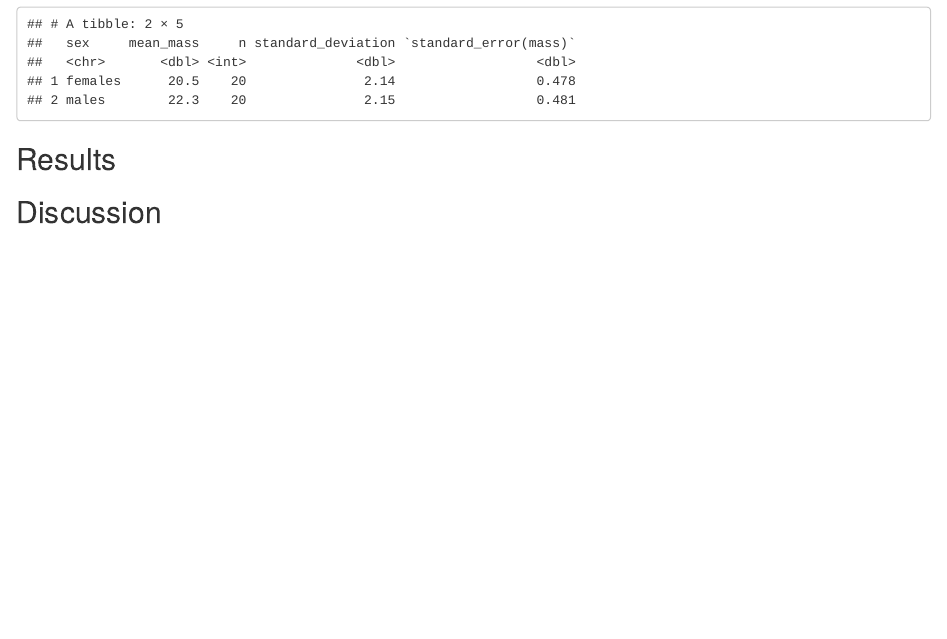
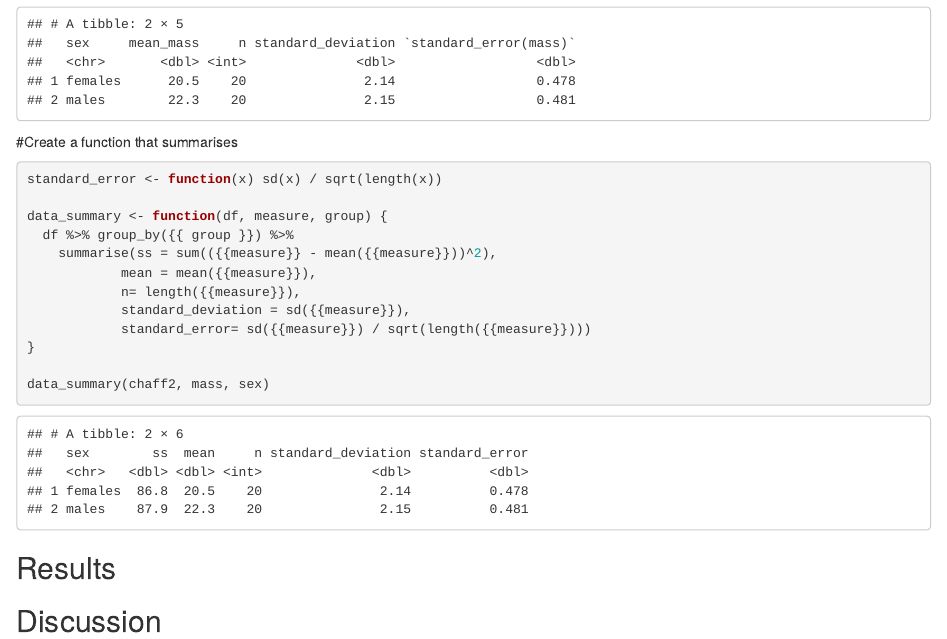
Before and after one commit to md1208/Chaff, an R Markdown document (main.Rmd): the page in a window 1100 px wide, from 1730 px down. Rendered offline with R 4.5, knitr and Pandoc, with nearby package versions.

Commit message:
made a data summarising function that works

````diff
--- a/main.Rmd
+++ b/main.Rmd
@@ -81,6 +81,24 @@ chaff_summary <- chaff2 %>%
 chaff_summary
 ```
 
+#Create a function that summarises
+
+```{r packages}
+
+standard_error <- function(x) sd(x) / sqrt(length(x))
+
+data_summary <- function(df, measure, group) {
+  df %>% group_by({{ group }}) %>%
+    summarise(ss = sum(({{measure}} - mean({{measure}}))^2),
+            mean = mean({{measure}}),
+            n= length({{measure}}),
+            standard_deviation = sd({{measure}}),
+            standard_error= sd({{measure}}) / sqrt(length({{measure}})))
+}
+
+data_summary(chaff2, mass, sex)
+```
+
 ## Results
 
 
````
